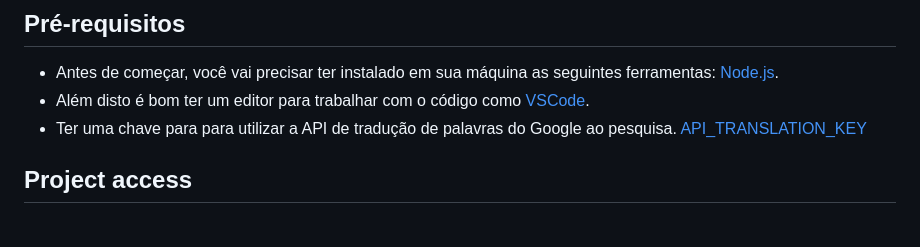
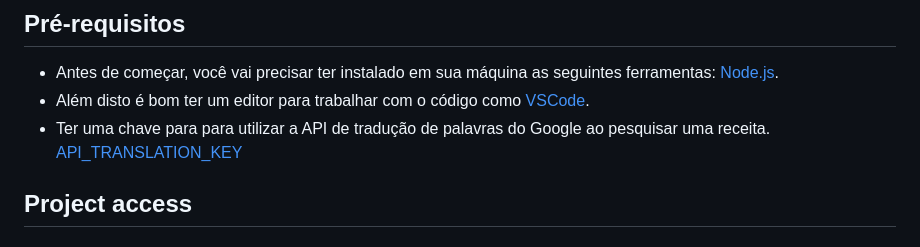
Before and after one commit to kaiomoreira-dev/sauce, a Markdown page: README.md, the part around the change. Rendered like a GitHub page.

Commit message:
README.md add api key translation for pré requisits

```diff
--- a/README.md
+++ b/README.md
@@ -25,7 +25,7 @@
 [Node.js](https://nodejs.org/en/).
 * Além disto é bom ter um editor para trabalhar com o código como
 [VSCode](https://code.visualstudio.com/).
-* Ter uma chave para para utilizar a API de tradução de palavras do Google ao pesquisa.
+* Ter uma chave para para utilizar a API de tradução de palavras do Google ao pesquisar uma receita.
 [API_TRANSLATION_KEY](https://cloud.google.com/apis?utm_source=google&utm_medium=cpc&utm_campaign=latam-BR-all-pt-dr-SKWS-all-all-trial-p-dr-1605194-LUAC0015755&utm_content=text-ad-none-any-DEV_c-CRE_534667502760-ADGP_Hybrid%20%7C%20SKWS%20-%20PHR%20%7C%20Txt%20~%20API-Management_General-KWID_43700065166693642-kwd-307450581253&utm_term=KW_cloud%20api-ST_cloud%20API&gclid=Cj0KCQjww4-hBhCtARIsAC9gR3Zhy8uZOFl4mCTq6NmWDeGhsLCcDq4Yo_D9YR6MWLhj7vdcOU8uudcaAsfQEALw_wcB&gclsrc=aw.ds&hl=pt-br#section-2)
 ## Project access
 
```
